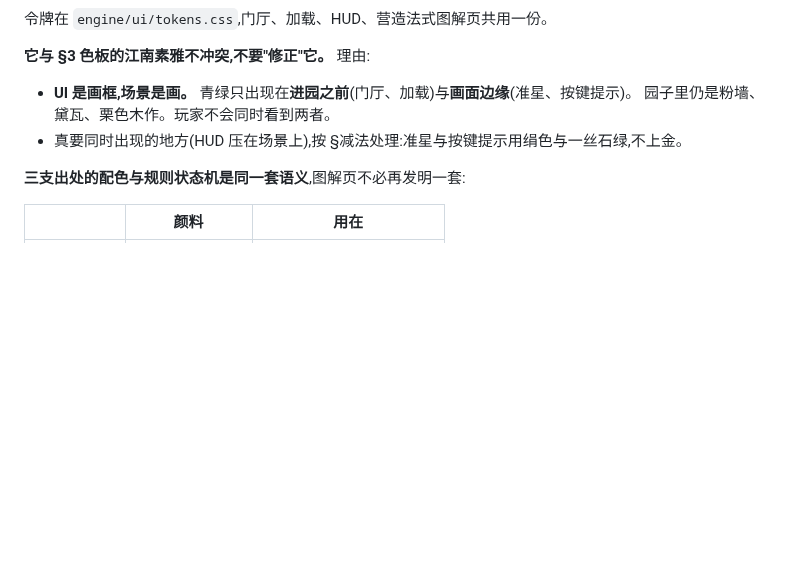
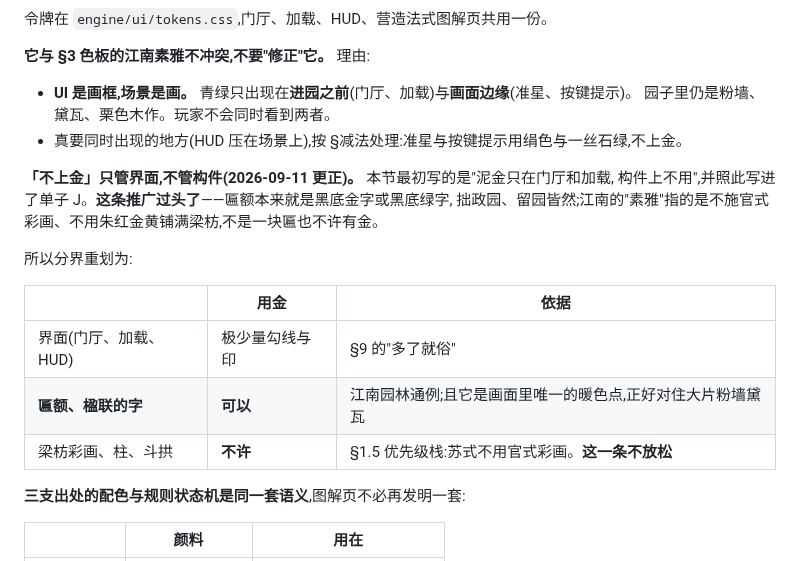
Before and after one commit to xemaya/daguanyuan, a Markdown page: ART_DIRECTION.md, the part around the change. Rendered like a GitHub page; blank space fills up the shorter version.

Commit message:
docs(daguanyuan): 更正 §9「不上金」的范围,并出单子 M 正门形制
【§9 更正】原先写"泥金只在门厅和加载,构件上不用",并照此写进了单子 J。
这条推广过头了——匾额本来就是黑底金字或黑底绿字,拙政园、留园皆然;江南的
"素雅"指的是不施官式彩画、不用朱红金黄铺满梁枋,不是一块匾也不许有金。
J 把匾做成黑底金字技术上违令,但它是对的,该改的是规则。分界重划为:
界面极少量勾线与印可以、匾额楹联的字可以、梁枋彩画与柱与斗拱仍然不许(§1.5 不放松)。

【单子 M】正门形制五件:抱鼓石、中柱板门、台基抬高带踏跺、门嵌进墙、压浅进深。
问题一句话:menSpec 写着 hall:'厅堂',只把前后檐换成门,所以它读成房间不是错觉。
写死四条:不许上朱红(07-01 原文「並無朱粉塗飾」,是禁令不是偏好);园门五间不可
反推清代规制(乙方核验注:反高于荣国府三间兽头大门,是礼制越格);西番草花样是雕花
不是贴图,做不出就留素白石并注明待做;抱鼓石尺寸书里没有,artChoice 留痕。
主判据是人眼:能一眼读成"墙上的门"而不是"一栋带门的房子"。
最可能的失败是把门堵死(P-09 美人靠那次的复发),已写进风险。

Co-Authored-By: Claude Opus 5 (1M context) <noreply@anthropic.com>
Claude-Session: https://claude.ai/code/session_011PeksSYynwWg7rdM5qZXcg

```diff
--- a/ART_DIRECTION.md
+++ b/ART_DIRECTION.md
@@ -168,6 +168,19 @@
   园子里仍是粉墙、黛瓦、栗色木作。玩家不会同时看到两者。
 - 真要同时出现的地方(HUD 压在场景上),按 §减法处理:准星与按键提示用绢色与一丝石绿,不上金。
 
+**「不上金」只管界面,不管构件(2026-09-11 更正)。** 本节最初写的是"泥金只在门厅和加载,
+构件上不用",并照此写进了单子 J。**这条推广过头了**——匾额本来就是黑底金字或黑底绿字,
+拙政园、留园皆然;江南的"素雅"指的是不施官式彩画、不用朱红金黄铺满梁枋,不是一块匾也不许有金。
+
+所以分界重划为:
+
+| | 用金 | 依据 |
+|---|---|---|
+| 界面(门厅、加载、HUD) | 极少量勾线与印 | §9 的"多了就俗" |
+| **匾额、楹联的字** | **可以** | 江南园林通例;且它是画面里唯一的暖色点,正好对住大片粉墙黛瓦 |
+| 梁枋彩画、柱、斗拱 | **不许** | §1.5 优先级栈:苏式不用官式彩画。**这一条不放松** |
+
+
 **三支出处的配色与规则状态机是同一套语义**,图解页不必再发明一套:
 
 | | 颜料 | 用在 |
```
Also changed, not shown: 1 other file.
